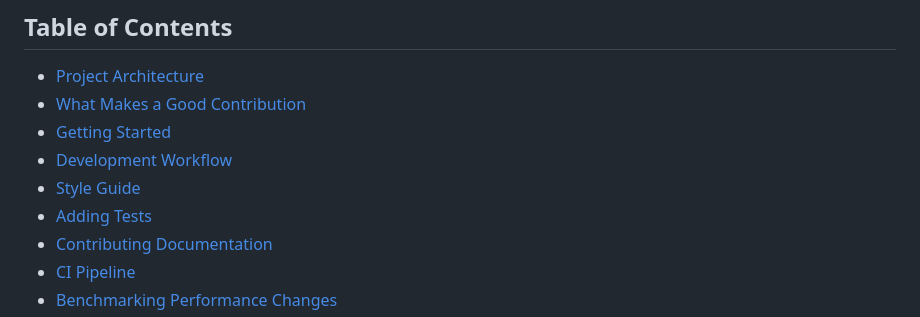
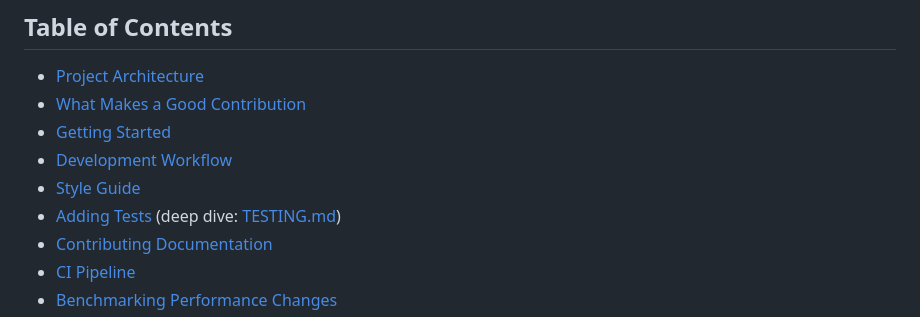
Before and after one commit to sauravbhattacharya001/Ocaml-sample-code, a Markdown page: CONTRIBUTING.md, the part around the change. GitHub-like rendering.

```diff
--- a/CONTRIBUTING.md
+++ b/CONTRIBUTING.md
@@ -9,7 +9,7 @@ Thanks for your interest in contributing! This repository is a curated collectio
 - [Getting Started](#getting-started)
 - [Development Workflow](#development-workflow)
 - [Style Guide](#style-guide)
-- [Adding Tests](#adding-tests)
+- [Adding Tests](#adding-tests) (deep dive: [TESTING.md](TESTING.md))
 - [Contributing Documentation](#contributing-documentation)
 - [CI Pipeline](#ci-pipeline)
 - [Benchmarking Performance Changes](#benchmarking-performance-changes)
```
Also changed, not shown: README.md (+5 -2 lines), TESTING.md (added, +257 -0 lines).
